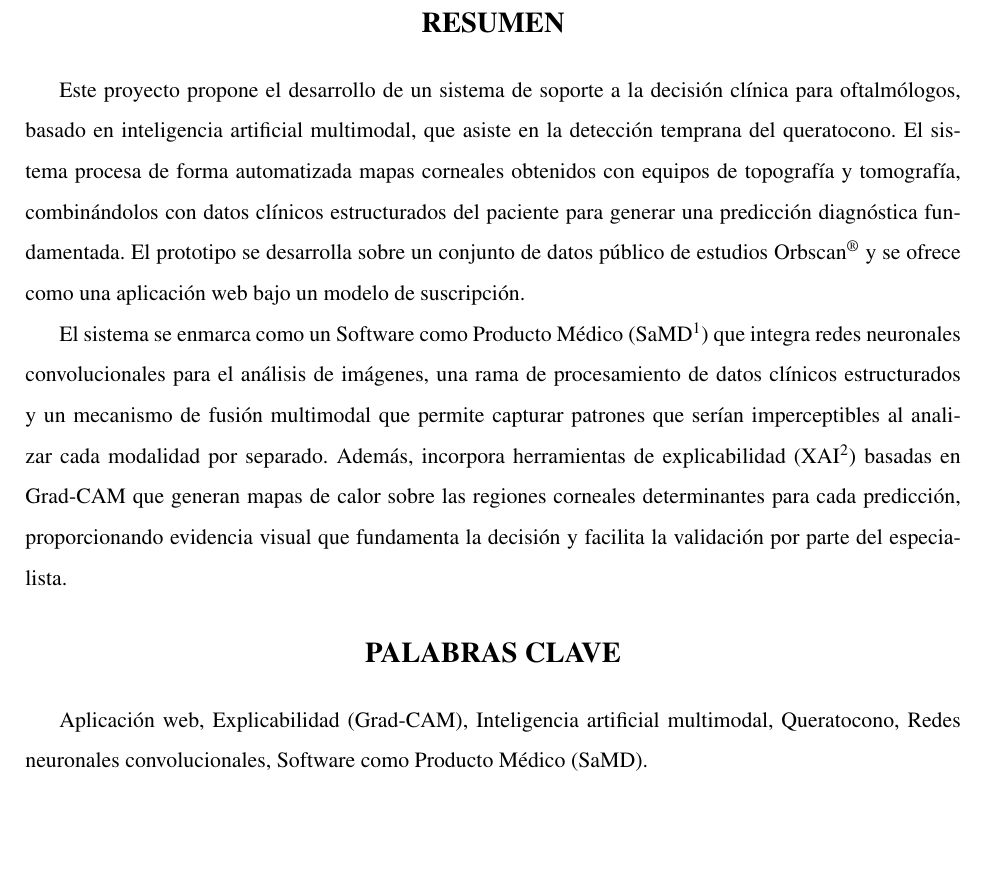
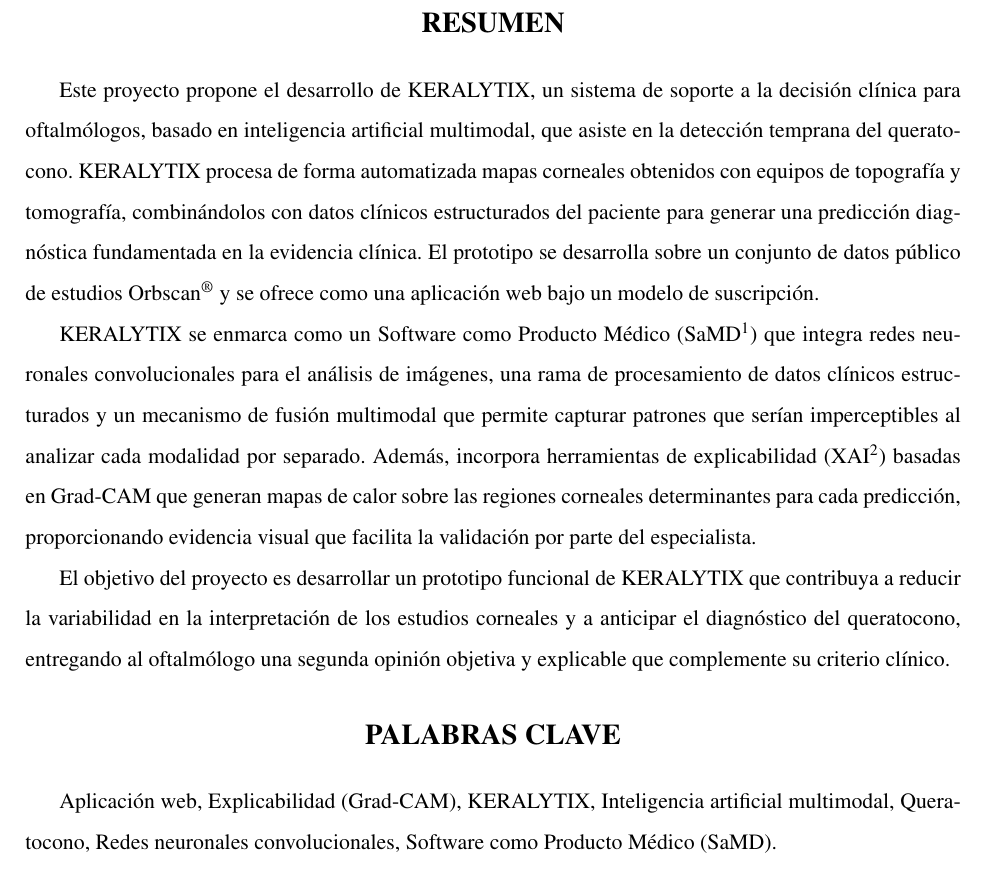
Before and after one commit to BrianAranda/Queratocono, a LaTeX book (2. Informe/main.tex, which reads 2. Informe/partes/01-resumen.tex): part of page 2 of 55, cut so that both start at the same text. Compiled offline with pdfLaTeX.

Commit message:
Arreglos resumen y portada

```diff
--- a/2. Informe/partes/01-resumen.tex
+++ b/2. Informe/partes/01-resumen.tex
@@ -5,14 +5,16 @@
     \Large \textbf{RESUMEN}
 \end{center}
 
-    Este proyecto propone el desarrollo de un sistema de soporte a la decisión clínica para oftalmólogos, basado en inteligencia artificial multimodal, que asiste en la detección temprana del queratocono. El sistema procesa de forma automatizada mapas corneales obtenidos con equipos de topografía y tomografía, combinándolos con datos clínicos estructurados del paciente para generar una predicción diagnóstica fundamentada. El prototipo se desarrolla sobre un conjunto de datos público de estudios Orbscan\textsuperscript{\scriptsize\textregistered}{} y se ofrece como una aplicación web bajo un modelo de suscripción.
+    Este proyecto propone el desarrollo de KERALYTIX, un sistema de soporte a la decisión clínica para oftalmólogos, basado en inteligencia artificial multimodal, que asiste en la detección temprana del queratocono. KERALYTIX procesa de forma automatizada mapas corneales obtenidos con equipos de topografía y tomografía, combinándolos con datos clínicos estructurados del paciente para generar una predicción diagnóstica fundamentada en la evidencia clínica. El prototipo se desarrolla sobre un conjunto de datos público de estudios Orbscan\textsuperscript{\scriptsize\textregistered}{} y se ofrece como una aplicación web bajo un modelo de suscripción.
 
-    El sistema se enmarca como un Software como Producto Médico (SaMD\footnote{Por sus siglas en inglés, \textit{Software as a Medical Device}}) que integra redes neuronales convolucionales para el análisis de imágenes, una rama de procesamiento de datos clínicos estructurados y un mecanismo de fusión multimodal que permite capturar patrones que serían imperceptibles al analizar cada modalidad por separado. Además, incorpora herramientas de explicabilidad (XAI\footnote{Por sus siglas en inglés, \textit{eXplainable Artificial Intelligence}.}) basadas en Grad-CAM que generan mapas de calor sobre las regiones corneales determinantes para cada predicción, proporcionando evidencia visual que fundamenta la decisión y facilita la validación por parte del especialista.
+    KERALYTIX se enmarca como un Software como Producto Médico (SaMD\footnote{Por sus siglas en inglés, \textit{Software as a Medical Device}}) que integra redes neuronales convolucionales para el análisis de imágenes, una rama de procesamiento de datos clínicos estructurados y un mecanismo de fusión multimodal que permite capturar patrones que serían imperceptibles al analizar cada modalidad por separado. Además, incorpora herramientas de explicabilidad (XAI\footnote{Por sus siglas en inglés, \textit{eXplainable Artificial Intelligence}.}) basadas en Grad-CAM que generan mapas de calor sobre las regiones corneales determinantes para cada predicción, proporcionando evidencia visual que facilita la validación por parte del especialista.
+
+    El objetivo del proyecto es desarrollar un prototipo funcional de KERALYTIX que contribuya a reducir la variabilidad en la interpretación de los estudios corneales y a anticipar el diagnóstico del queratocono, entregando al oftalmólogo una segunda opinión objetiva y explicable que complemente su criterio clínico.
 
 \begin{center}
     \Large \textbf{PALABRAS CLAVE}
 \end{center}
 
-    Aplicación web, Explicabilidad (Grad-CAM), Inteligencia artificial multimodal, Queratocono, Redes neuronales convolucionales, Software como Producto Médico (SaMD).
+    Aplicación web, Explicabilidad (Grad-CAM), KERALYTIX, Inteligencia artificial multimodal, Queratocono, Redes neuronales convolucionales, Software como Producto Médico (SaMD).
 
 \newpage
```
Also changed, not shown: 2. Informe/partes/00-titulo.tex (+0 -2 lines).
